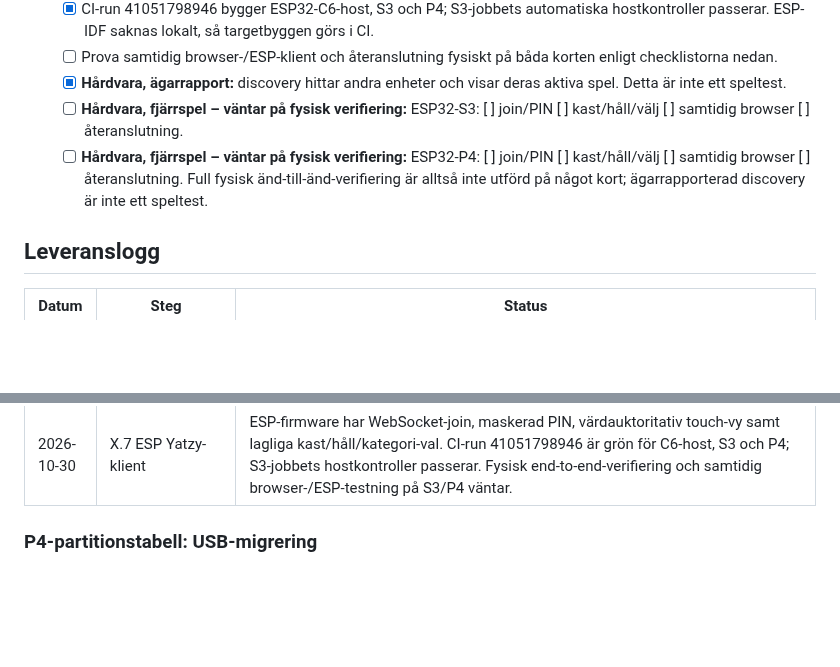
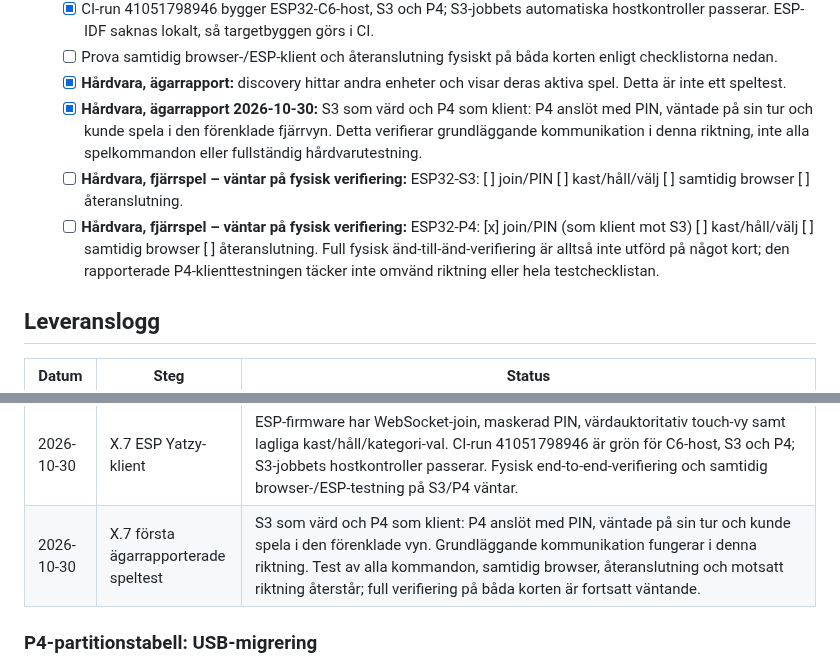
Before and after one commit to Bokbacken/MyEsp-OnTheRoad, a Markdown page: docs/MULTI_BOARD_TODO.md, 2 parts joined by grey strips. Rendered like a GitHub page; blank space fills up the shorter version.

Commit message:
Record first remote Yatzy hardware test
Co-authored-by: Bokbacken <69871284+Bokbacken@users.noreply.github.com>

```diff
--- a/docs/MULTI_BOARD_TODO.md
+++ b/docs/MULTI_BOARD_TODO.md
@@ -369,12 +369,18 @@ rekommendation innan kod skrivs.
      korten enligt checklistorna nedan.
    - [x] **Hårdvara, ägarrapport:** discovery hittar andra enheter och visar
      deras aktiva spel. Detta är inte ett speltest.
+   - [x] **Hårdvara, ägarrapport 2026-10-30:** S3 som värd och P4 som klient:
+     P4 anslöt med PIN, väntade på sin tur och kunde spela i den förenklade
+     fjärrvyn. Detta verifierar grundläggande kommunikation i denna riktning,
+     inte alla spelkommandon eller fullständig hårdvarutestning.
    - [ ] **Hårdvara, fjärrspel – väntar på fysisk verifiering:** ESP32-S3:
      [ ] join/PIN [ ] kast/håll/välj [ ] samtidig browser [ ] återanslutning.
    - [ ] **Hårdvara, fjärrspel – väntar på fysisk verifiering:** ESP32-P4:
-     [ ] join/PIN [ ] kast/håll/välj [ ] samtidig browser [ ] återanslutning.
+     [x] join/PIN (som klient mot S3) [ ] kast/håll/välj [ ] samtidig browser
+     [ ] återanslutning.
      Full fysisk änd-till-änd-verifiering är alltså inte utförd på något kort;
-     ägarrapporterad discovery är inte ett speltest.
+     den rapporterade P4-klienttestningen täcker inte omvänd riktning eller
+     hela testchecklistan.
 
 ## Leveranslogg
 
@@ -397,6 +403,7 @@ rekommendation innan kod skrivs.
 | 2026-10-30 | Ägarrapporterad hårdvara | Karaoke-layout fungerar på båda korten. Efter USB-flash av partitionstabellen använder P4 hela flashen och FFat visar 22 172 kB; stora SoundFonts fungerar på P4. Mindre SoundFonts på S3 medger fler samtidiga röster. mDNS-discovery hittar andra enheter och listar aktiva spel. Detta är inte verifiering av fjärrspel; omstart/OTA efter migrering och fysisk Yatzy-omgång återstår. |
 | 2026-10-30 | v0.23.1 X.7 sessions-ID-inkrement | `PROJECT_VER` och README bumpade till v0.23.1. `/api/game` och WebSocket-state/joined skickar ett opakt sessions-ID; `join` med ID avvisas vid sessionsbyte eller upptagen/icke-webbplats. Browserformat utan ID bibehålls. ESP WebSocket-klient och fjärr-UI saknas fortfarande. Protokoll-/språktester körda; S3/P4-byggen kan inte köras lokalt eftersom ESP-IDF saknas. Fysisk fjärrspelstestning på båda korten är fortsatt väntande. |
 | 2026-10-30 | X.7 ESP Yatzy-klient | ESP-firmware har WebSocket-join, maskerad PIN, värdauktoritativ touch-vy samt lagliga kast/håll/kategori-val. CI-run 41051798946 är grön för C6-host, S3 och P4; S3-jobbets hostkontroller passerar. Fysisk end-to-end-verifiering och samtidig browser-/ESP-testning på S3/P4 väntar. |
+| 2026-10-30 | X.7 första ägarrapporterade speltest | S3 som värd och P4 som klient: P4 anslöt med PIN, väntade på sin tur och kunde spela i den förenklade vyn. Grundläggande kommunikation fungerar i denna riktning. Test av alla kommandon, samtidig browser, återanslutning och motsatt riktning återstår; full verifiering på båda korten är fortsatt väntande. |
 
 ### P4-partitionstabell: USB-migrering
 
```
